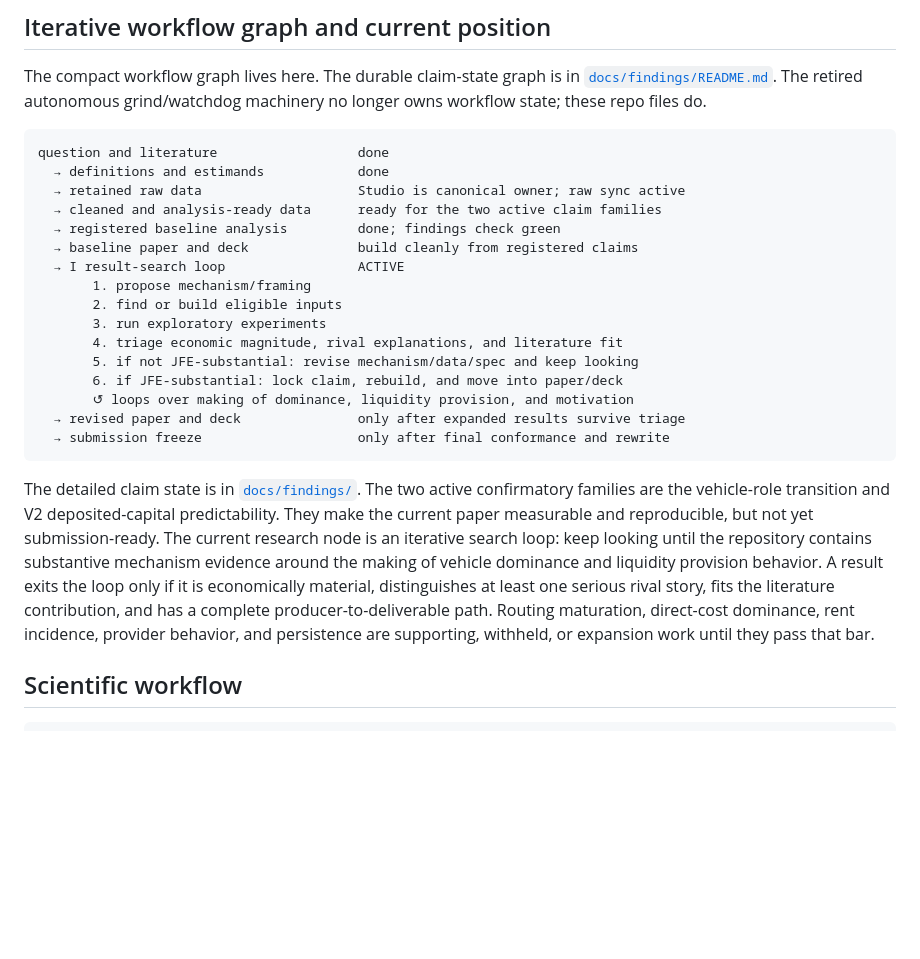
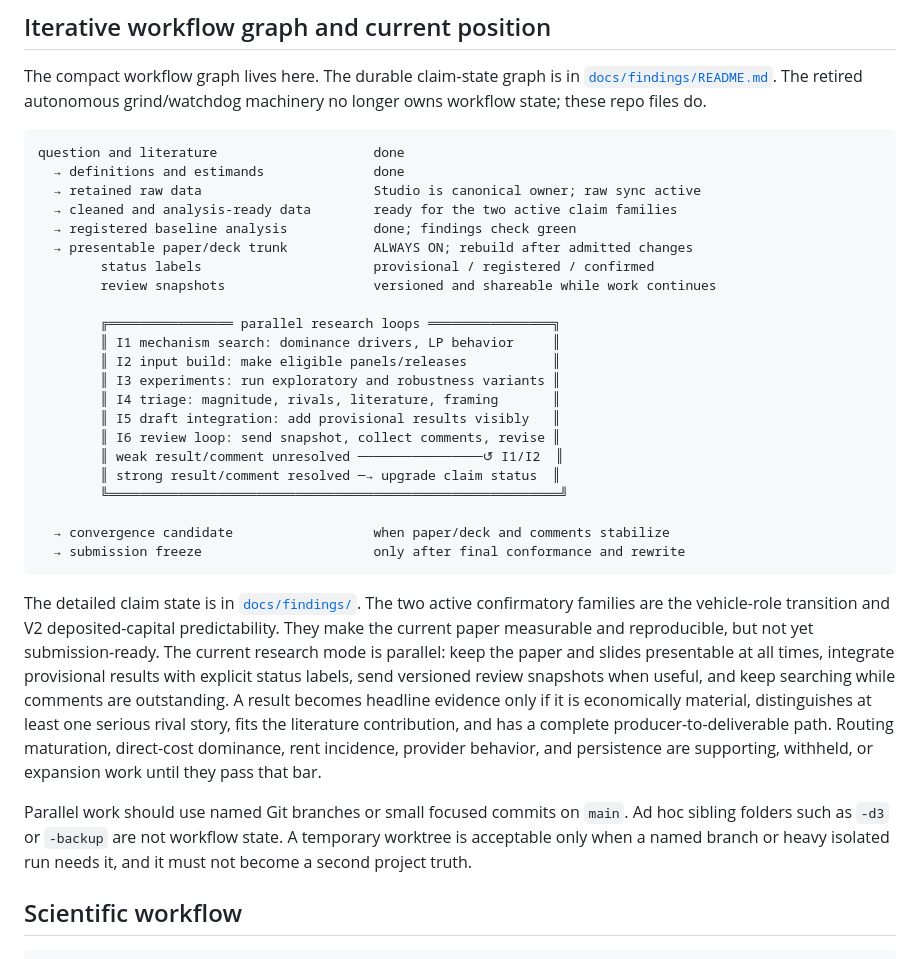
Before and after one commit to xujiahuayz/defi-vehicle-currencies, a Markdown page: README.md, the part around the change. Rendered like a GitHub page; blank space fills up the shorter version.

Commit message:
Document parallel research publishing workflow

````diff
--- a/README.md
+++ b/README.md
@@ -19,35 +19,47 @@ The compact workflow graph lives here. The durable claim-state graph is in
 grind/watchdog machinery no longer owns workflow state; these repo files do.
 
 ```text
-question and literature                  done
-  → definitions and estimands            done
-  → retained raw data                    Studio is canonical owner; raw sync active
-  → cleaned and analysis-ready data      ready for the two active claim families
-  → registered baseline analysis         done; findings check green
-  → baseline paper and deck              build cleanly from registered claims
-  → I result-search loop                 ACTIVE
-       1. propose mechanism/framing
-       2. find or build eligible inputs
-       3. run exploratory experiments
-       4. triage economic magnitude, rival explanations, and literature fit
-       5. if not JFE-substantial: revise mechanism/data/spec and keep looking
-       6. if JFE-substantial: lock claim, rebuild, and move into paper/deck
-       ↺ loops over making of dominance, liquidity provision, and motivation
-  → revised paper and deck               only after expanded results survive triage
-  → submission freeze                    only after final conformance and rewrite
+question and literature                    done
+  → definitions and estimands              done
+  → retained raw data                      Studio is canonical owner; raw sync active
+  → cleaned and analysis-ready data        ready for the two active claim families
+  → registered baseline analysis           done; findings check green
+  → presentable paper/deck trunk           ALWAYS ON; rebuild after admitted changes
+        status labels                      provisional / registered / confirmed
+        review snapshots                   versioned and shareable while work continues
+
+        ╔════════════════ parallel research loops ════════════════╗
+        ║ I1 mechanism search: dominance drivers, LP behavior     ║
+        ║ I2 input build: make eligible panels/releases           ║
+        ║ I3 experiments: run exploratory and robustness variants ║
+        ║ I4 triage: magnitude, rivals, literature, framing       ║
+        ║ I5 draft integration: add provisional results visibly   ║
+        ║ I6 review loop: send snapshot, collect comments, revise ║
+        ║ weak result/comment unresolved ────────────────↺ I1/I2  ║
+        ║ strong result/comment resolved ─→ upgrade claim status  ║
+        ╚══════════════════════════════════════════════════════════╝
+
+  → convergence candidate                  when paper/deck and comments stabilize
+  → submission freeze                      only after final conformance and rewrite
 ```
 
 The detailed claim state is in [`docs/findings/`](docs/findings/README.md). The
 two active confirmatory families are the vehicle-role transition and V2
 deposited-capital predictability. They make the current paper measurable and
-reproducible, but not yet submission-ready. The current research node is an
-iterative search loop: keep looking until the repository contains substantive
-mechanism evidence around the making of vehicle dominance and liquidity provision
-behavior. A result exits the loop only if it is economically material,
-distinguishes at least one serious rival story, fits the literature contribution,
-and has a complete producer-to-deliverable path. Routing maturation, direct-cost
-dominance, rent incidence, provider behavior, and persistence are supporting,
-withheld, or expansion work until they pass that bar.
+reproducible, but not yet submission-ready. The current research mode is
+parallel: keep the paper and slides presentable at all times, integrate
+provisional results with explicit status labels, send versioned review snapshots
+when useful, and keep searching while comments are outstanding. A result becomes
+headline evidence only if it is economically material, distinguishes at least one
+serious rival story, fits the literature contribution, and has a complete
+producer-to-deliverable path. Routing maturation, direct-cost dominance, rent
+incidence, provider behavior, and persistence are supporting, withheld, or
+expansion work until they pass that bar.
+
+Parallel work should use named Git branches or small focused commits on `main`.
+Ad hoc sibling folders such as `-d3` or `-backup` are not workflow state. A
+temporary worktree is acceptable only when a named branch or heavy isolated run
+needs it, and it must not become a second project truth.
 
 ## Scientific workflow
 
````
Also changed, not shown: docs/findings/README.md (+23 -16 lines), docs/research/design.md (+13 -9 lines).
